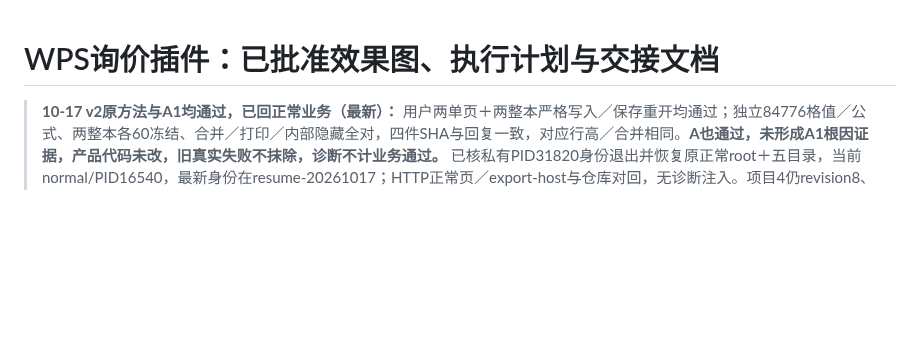
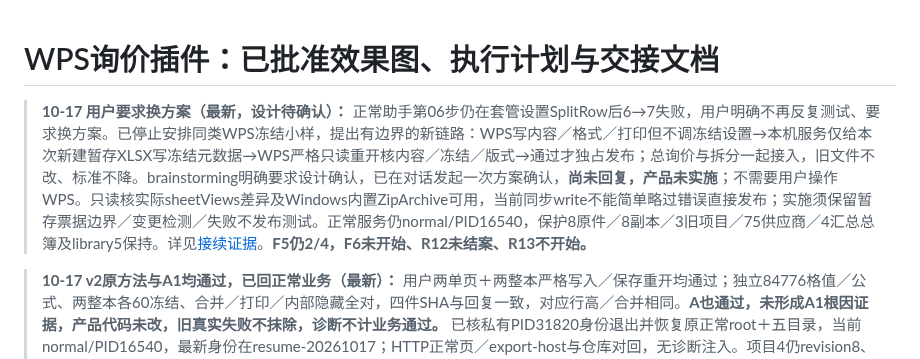
Before and after one commit to yang123-pot/wps-rfq-addin, a Markdown page: handoff.md, the part around the change. GitHub-like rendering; blank space fills up the shorter version.

```diff
--- a/handoff.md
+++ b/handoff.md
@@ -1,4 +1,6 @@
 # WPS询价插件：已批准效果图、执行计划与交接文档
+
+> **10-17 用户要求换方案（最新，设计待确认）：** 正常助手第06步仍在套管设置SplitRow后6→7失败，用户明确不再反复测试、要求换方案。已停止安排同类WPS冻结小样，提出有边界的新链路：WPS写内容／格式／打印但不调冻结设置→本机服务仅给本次新建暂存XLSX写冻结元数据→WPS严格只读重开核内容／冻结／版式→通过才独占发布；总询价与拆分一起接入，旧文件不改、标准不降。brainstorming明确要求设计确认，已在对话发起一次方案确认，**尚未回复，产品未实施**；不需要用户操作WPS。只读核实际sheetViews差异及Windows内置ZipArchive可用，当前同步write不能简单略过错误直接发布；实施须保留暂存票据边界／变更检测／失败不发布测试。正常服务仍normal/PID16540，保护8原件／8副本／3旧项目／75供应商／4汇总总簿及library5保持。详见[接续证据](docs/wps-phase1-f5-resume-evidence-20261017.md)。**F5仍2/4，F6未开始、R12未结案、R13不开始。**
 
 > **10-17 v2原方法与A1均通过，已回正常业务（最新）：** 用户两单页＋两整本严格写入／保存重开均通过；独立84776格值／公式、两整本各60冻结、合并／打印／内部隐藏全对，四件SHA与回复一致，对应行高／合并相同。**A也通过，未形成A1根因证据，产品代码未改，旧真实失败不抹除，诊断不计业务通过。** 已核私有PID31820身份退出并恢复原正常root＋五目录，当前normal/PID16540，最新身份在resume-20261017；HTTP正常页／export-host与仓库对回，无诊断注入。项目4仍revision8、generation／split空；保护8原件／8副本／3旧项目／75供应商／4汇总总簿及library5通过。已请用户关诊断→重开正常助手→恢复“项目四清单_自动评审测试”→第06步生成实际60页总簿并回路径／结果，无需重做分类／品牌／确认；随后独立总簿审计→60件拆分／双F→重开，之后项目2。**F5仍2/4，实际业务复验待结果，F6未开始、R12未结案、R13不开始。** 详见[接续证据](docs/wps-phase1-f5-resume-evidence-20261017.md)。下条probe服务状态已被本条替代。
 
```
Also changed, not shown: docs/wps-phase1-f5-resume-evidence-20261017.md (+10 -0 lines).
